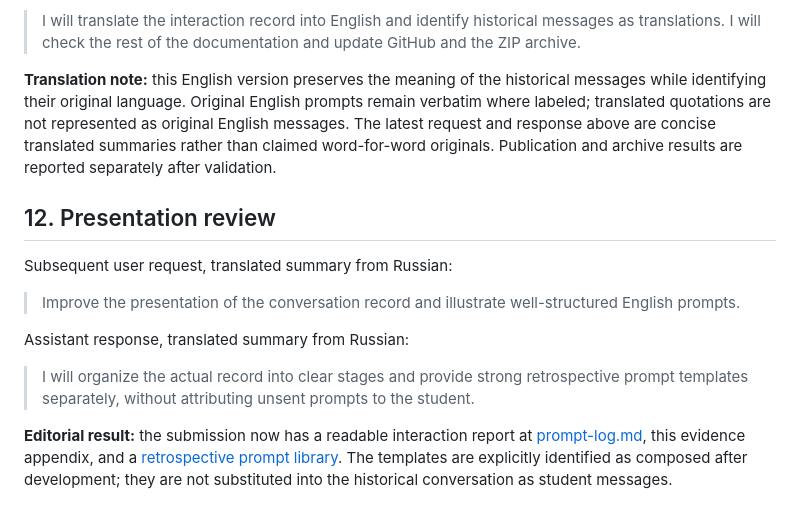
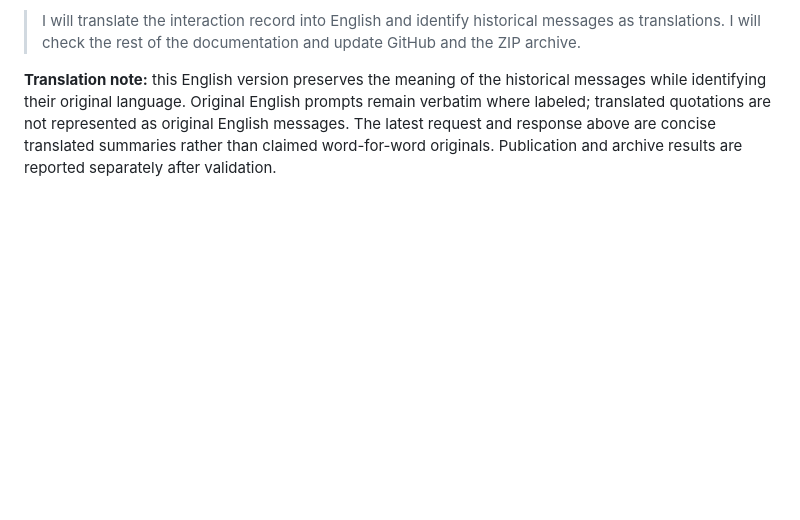
Before and after one commit to Yermukhamed11/Lab3_SmartBrew, a Markdown page: Task_A/conversation-appendix.md, the part around the change. GitHub-like rendering; blank space fills up the shorter version.

```diff
--- a/Task_A/conversation-appendix.md
+++ b/Task_A/conversation-appendix.md
@@ -670,15 +670,3 @@ Current assistant response, translated summary from Russian:
 > I will translate the interaction record into English and identify historical messages as translations. I will check the rest of the documentation and update GitHub and the ZIP archive.
 
 **Translation note:** this English version preserves the meaning of the historical messages while identifying their original language. Original English prompts remain verbatim where labeled; translated quotations are not represented as original English messages. The latest request and response above are concise translated summaries rather than claimed word-for-word originals. Publication and archive results are reported separately after validation.
-
-## 12. Presentation review
-
-Subsequent user request, translated summary from Russian:
-
-> Improve the presentation of the conversation record and illustrate well-structured English prompts.
-
-Assistant response, translated summary from Russian:
-
-> I will organize the actual record into clear stages and provide strong retrospective prompt templates separately, without attributing unsent prompts to the student.
-
-**Editorial result:** the submission now has a readable interaction report at [prompt-log.md](prompt-log.md), this evidence appendix, and a [retrospective prompt library](prompt-library.md). The templates are explicitly identified as composed after development; they are not substituted into the historical conversation as student messages.
```
